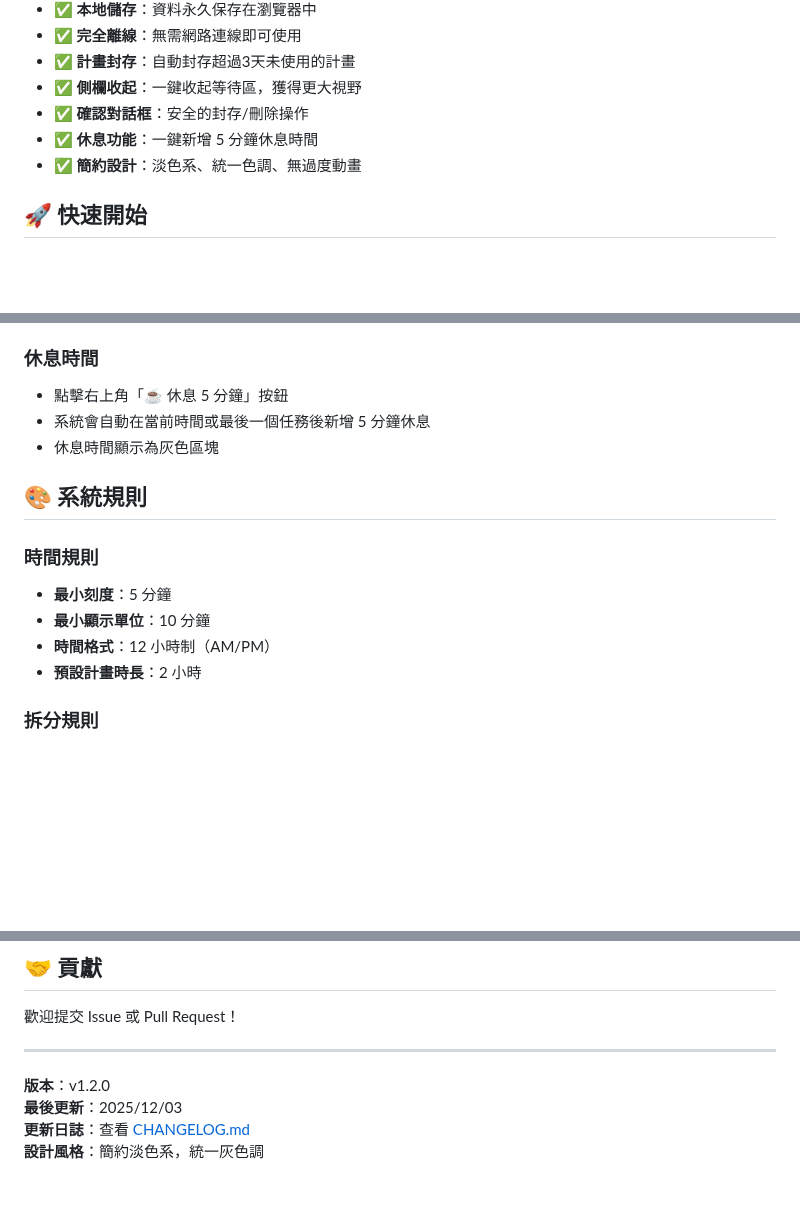
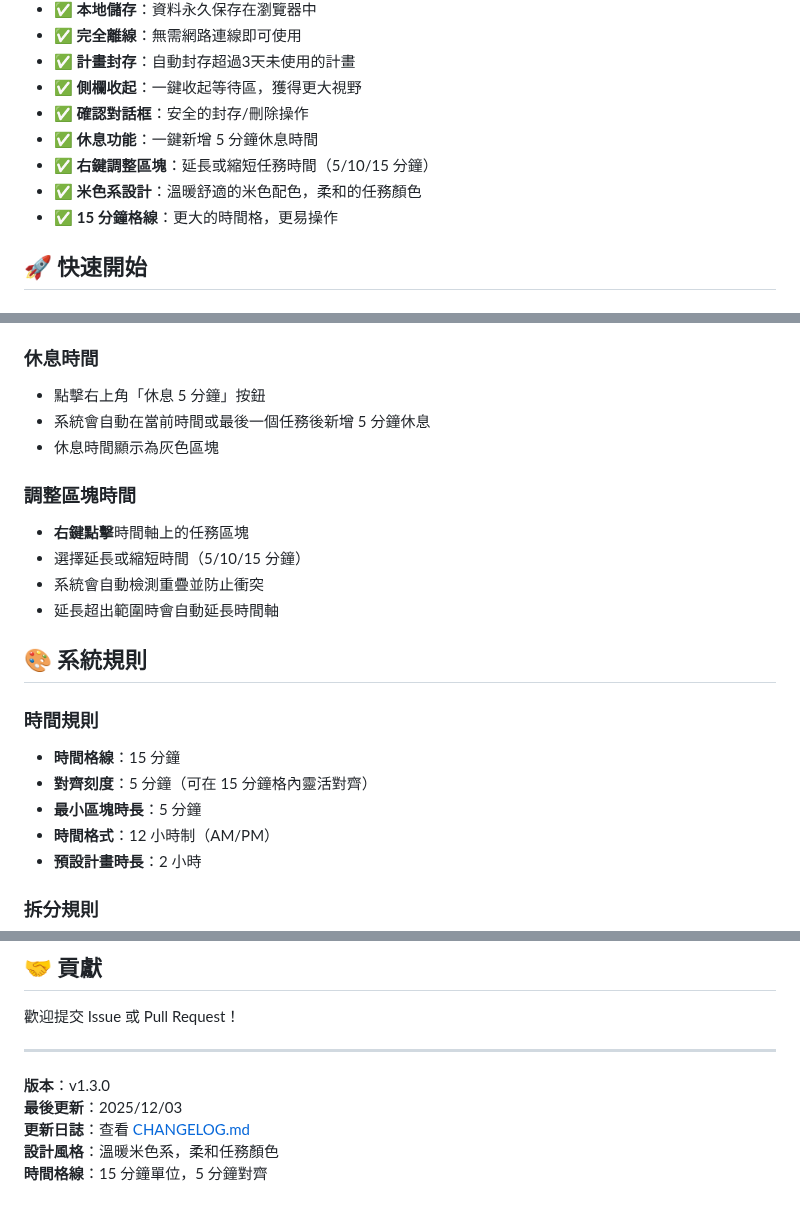
Before and after one commit to jwu0330/todo, a Markdown page: README.md, 3 parts joined by grey strips. Rendered like a GitHub page; blank space fills up the shorter version.

```diff
--- a/README.md
+++ b/README.md
@@ -14,7 +14,9 @@
 - ✅ **側欄收起**：一鍵收起等待區，獲得更大視野
 - ✅ **確認對話框**：安全的封存/刪除操作
 - ✅ **休息功能**：一鍵新增 5 分鐘休息時間
-- ✅ **簡約設計**：淡色系、統一色調、無過度動畫
+- ✅ **右鍵調整區塊**：延長或縮短任務時間（5/10/15 分鐘）
+- ✅ **米色系設計**：溫暖舒適的米色配色，柔和的任務顏色
+- ✅ **15 分鐘格線**：更大的時間格，更易操作
 
 ## 🚀 快速開始
 
@@ -59,15 +61,22 @@
 - **收起側欄**：點擊左上角選單按鈕收起/展開等待區
 
 ### 休息時間
-- 點擊右上角「☕ 休息 5 分鐘」按鈕
+- 點擊右上角「休息 5 分鐘」按鈕
 - 系統會自動在當前時間或最後一個任務後新增 5 分鐘休息
 - 休息時間顯示為灰色區塊
+
+### 調整區塊時間
+- **右鍵點擊**時間軸上的任務區塊
+- 選擇延長或縮短時間（5/10/15 分鐘）
+- 系統會自動檢測重疊並防止衝突
+- 延長超出範圍時會自動延長時間軸
 
 ## 🎨 系統規則
 
 ### 時間規則
-- **最小刻度**：5 分鐘
-- **最小顯示單位**：10 分鐘
+- **時間格線**：15 分鐘
+- **對齊刻度**：5 分鐘（可在 15 分鐘格內靈活對齊）
+- **最小區塊時長**：5 分鐘
 - **時間格式**：12 小時制（AM/PM）
 - **預設計畫時長**：2 小時
 
@@ -140,7 +149,8 @@ MIT License
 
 ---
 
-**版本**：v1.2.0
+**版本**：v1.3.0
 **最後更新**：2025/12/03
 **更新日誌**：查看 [CHANGELOG.md](CHANGELOG.md)
-**設計風格**：簡約淡色系，統一灰色調
+**設計風格**：溫暖米色系，柔和任務顏色
+**時間格線**：15 分鐘單位，5 分鐘對齊
```
Also changed, not shown: CHANGELOG.md (+26 -0 lines).
